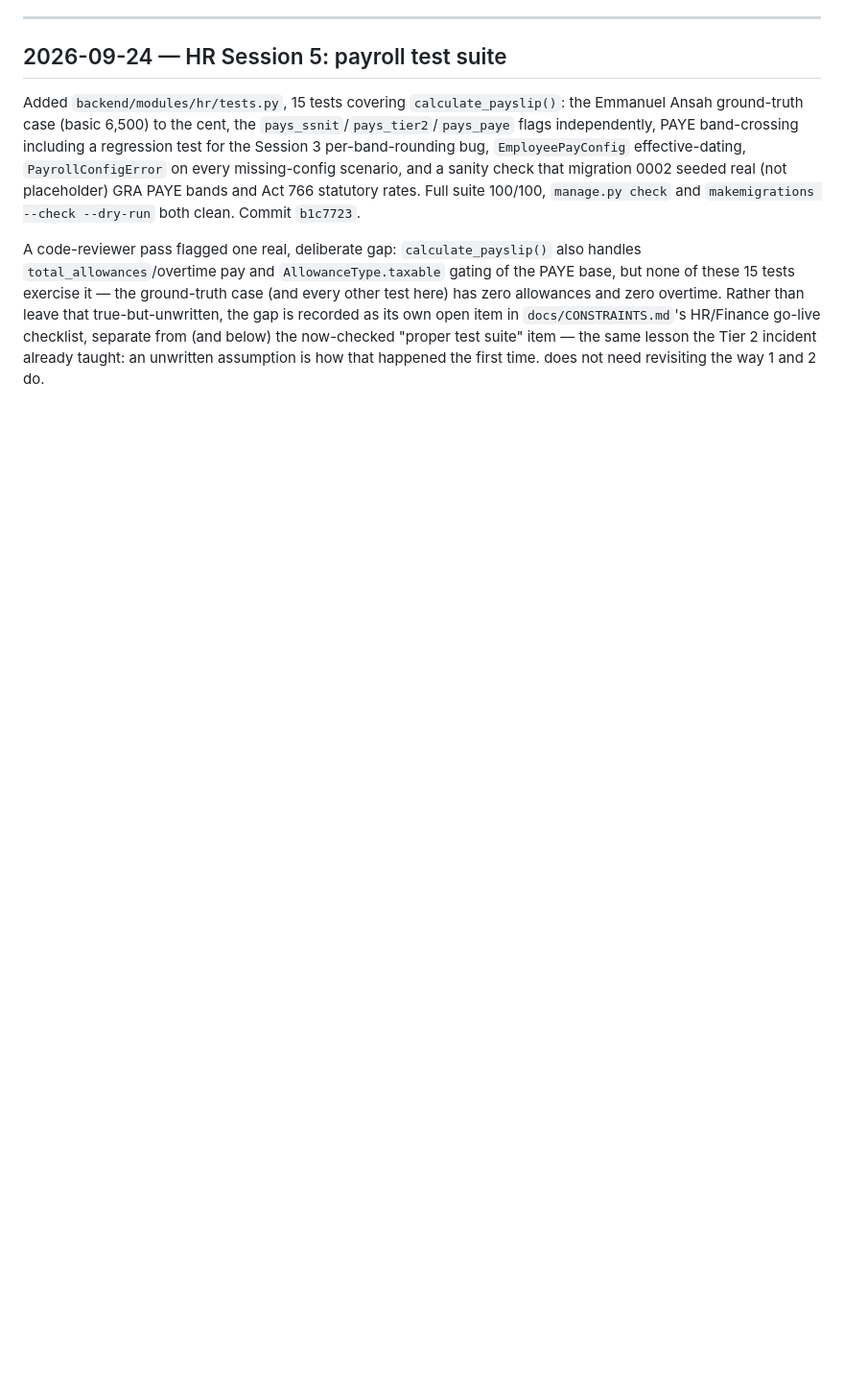
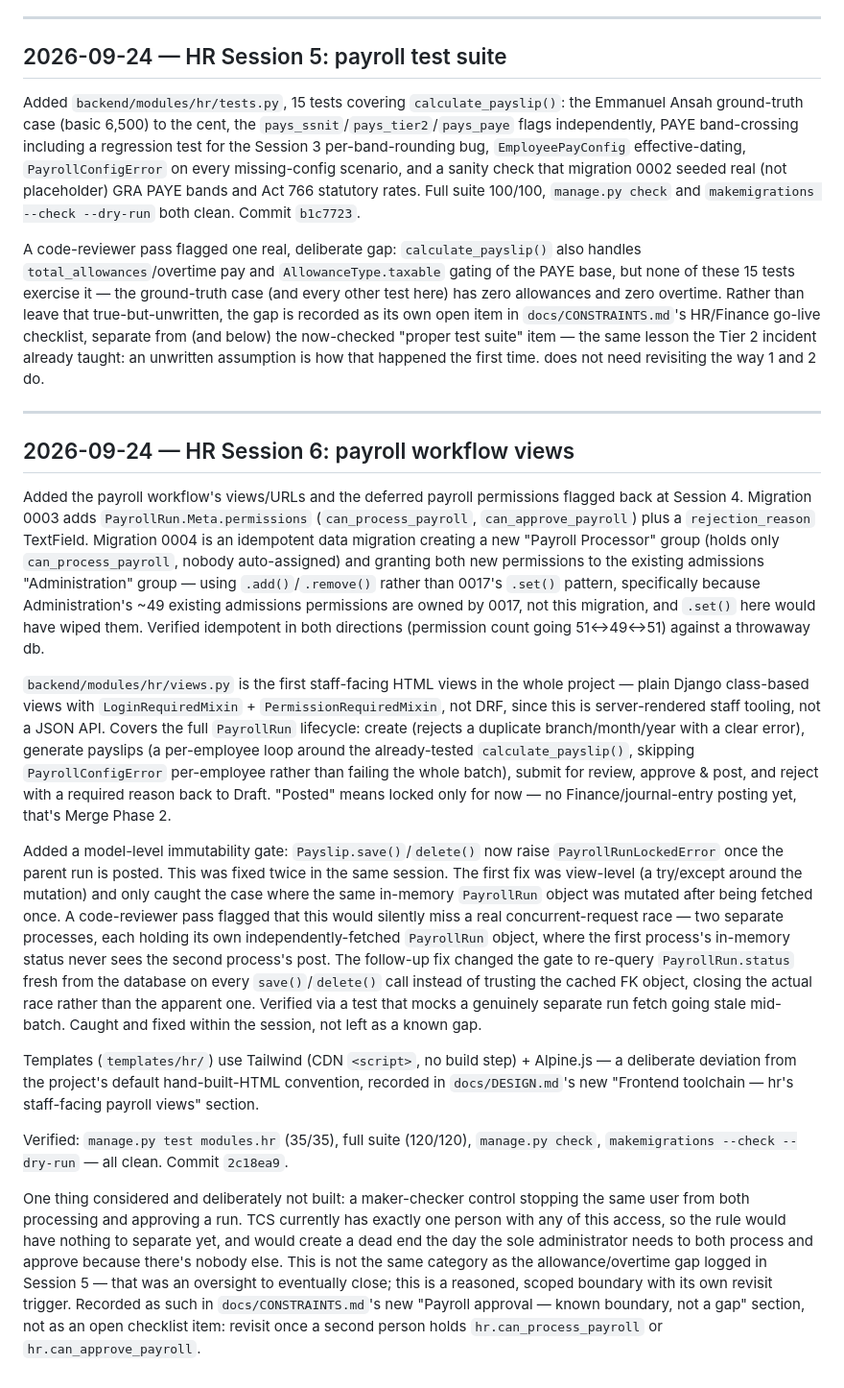
Before and after one commit to wheezy20/tcs-os, a Markdown page: docs/JOURNAL.md, the part around the change. Shown at 96% size. GitHub-like rendering; blank space fills up the shorter version.

```diff
--- a/docs/JOURNAL.md
+++ b/docs/JOURNAL.md
@@ -173,3 +173,70 @@ go-live checklist, separate from (and below) the now-checked "proper
 test suite" item — the same lesson the Tier 2 incident already taught:
 an unwritten assumption is how that happened the first time.
    does not need revisiting the way 1 and 2 do.
+
+---
+
+## 2026-09-24 — HR Session 6: payroll workflow views
+
+Added the payroll workflow's views/URLs and the deferred payroll
+permissions flagged back at Session 4. Migration 0003 adds
+`PayrollRun.Meta.permissions` (`can_process_payroll`,
+`can_approve_payroll`) plus a `rejection_reason` TextField. Migration
+0004 is an idempotent data migration creating a new "Payroll Processor"
+group (holds only `can_process_payroll`, nobody auto-assigned) and
+granting both new permissions to the existing admissions
+"Administration" group — using `.add()`/`.remove()` rather than 0017's
+`.set()` pattern, specifically because Administration's ~49 existing
+admissions permissions are owned by 0017, not this migration, and
+`.set()` here would have wiped them. Verified idempotent in both
+directions (permission count going 51↔49↔51) against a throwaway db.
+
+`backend/modules/hr/views.py` is the first staff-facing HTML views in
+the whole project — plain Django class-based views with
+`LoginRequiredMixin` + `PermissionRequiredMixin`, not DRF, since this is
+server-rendered staff tooling, not a JSON API. Covers the full
+`PayrollRun` lifecycle: create (rejects a duplicate branch/month/year
+with a clear error), generate payslips (a per-employee loop around the
+already-tested `calculate_payslip()`, skipping `PayrollConfigError`
+per-employee rather than failing the whole batch), submit for review,
+approve & post, and reject with a required reason back to Draft.
+"Posted" means locked only for now — no Finance/journal-entry posting
+yet, that's Merge Phase 2.
+
+Added a model-level immutability gate: `Payslip.save()`/`delete()` now
+raise `PayrollRunLockedError` once the parent run is posted. This was
+fixed twice in the same session. The first fix was view-level (a
+try/except around the mutation) and only caught the case where the same
+in-memory `PayrollRun` object was mutated after being fetched once. A
+code-reviewer pass flagged that this would silently miss a real
+concurrent-request race — two separate processes, each holding its own
+independently-fetched `PayrollRun` object, where the first process's
+in-memory status never sees the second process's post. The follow-up
+fix changed the gate to re-query `PayrollRun.status` fresh from the
+database on every `save()`/`delete()` call instead of trusting the
+cached FK object, closing the actual race rather than the apparent one.
+Verified via a test that mocks a genuinely separate run fetch going
+stale mid-batch. Caught and fixed within the session, not left as a
+known gap.
+
+Templates (`templates/hr/`) use Tailwind (CDN `<script>`, no build
+step) + Alpine.js — a deliberate deviation from the project's default
+hand-built-HTML convention, recorded in `docs/DESIGN.md`'s new
+"Frontend toolchain — hr's staff-facing payroll views" section.
+
+Verified: `manage.py test modules.hr` (35/35), full suite (120/120),
+`manage.py check`, `makemigrations --check --dry-run` — all clean.
+Commit `2c18ea9`.
+
+One thing considered and deliberately not built: a maker-checker
+control stopping the same user from both processing and approving a
+run. TCS currently has exactly one person with any of this access, so
+the rule would have nothing to separate yet, and would create a dead
+end the day the sole administrator needs to both process and approve
+because there's nobody else. This is not the same category as the
+allowance/overtime gap logged in Session 5 — that was an oversight to
+eventually close; this is a reasoned, scoped boundary with its own
+revisit trigger. Recorded as such in `docs/CONSTRAINTS.md`'s new
+"Payroll approval — known boundary, not a gap" section, not as an open
+checklist item: revisit once a second person holds
+`hr.can_process_payroll` or `hr.can_approve_payroll`.
```
Also changed, not shown: docs/CONSTRAINTS.md (+25 -2 lines), docs/PLAN.md (+14 -4 lines).
